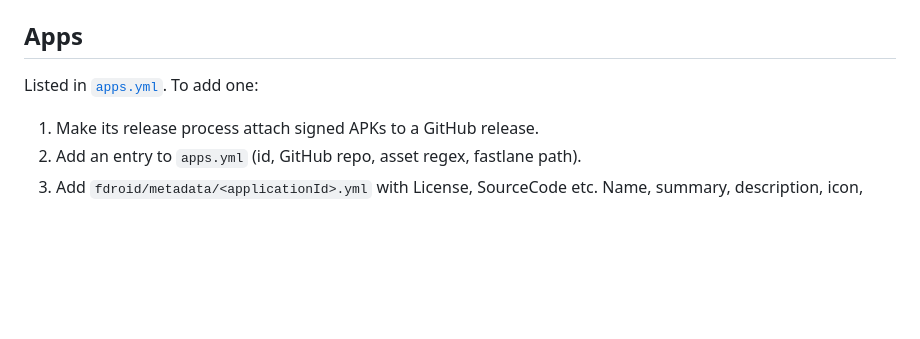
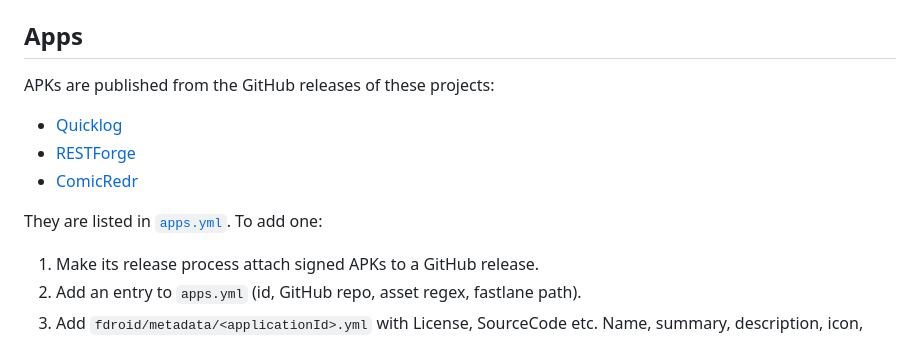
Before and after one commit to snonux/fdroid, a Markdown page: README.md, the part around the change. Drawn GitHub-style; blank space fills up the shorter version.

Commit message:
README: link the app projects the repo publishes
Co-Authored-By: Claude Opus 5.5 (1M context) <noreply@anthropic.com>
Claude-Session: https://claude.ai/code/session_01HdUpCiN9H16sKqLqEPXn6s

```diff
--- a/README.md
+++ b/README.md
@@ -27,7 +27,13 @@ update the link, the QR code (`add-repo-qr.png`) and the fingerprint here.
 
 ## Apps
 
-Listed in [`apps.yml`](apps.yml). To add one:
+APKs are published from the GitHub releases of these projects:
+
+- [Quicklog](https://github.com/snonux/quicklog)
+- [RESTForge](https://github.com/snonux/restforge)
+- [ComicRedr](https://github.com/snonux/comicredr)
+
+They are listed in [`apps.yml`](apps.yml). To add one:
 
 1. Make its release process attach signed APKs to a GitHub release.
 2. Add an entry to `apps.yml` (id, GitHub repo, asset regex, fastlane path).
```
